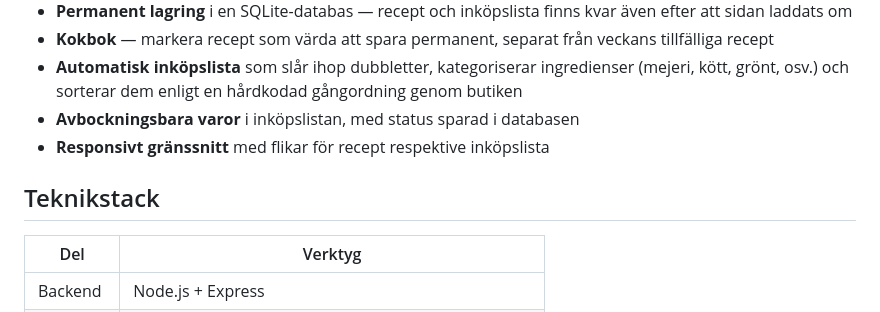
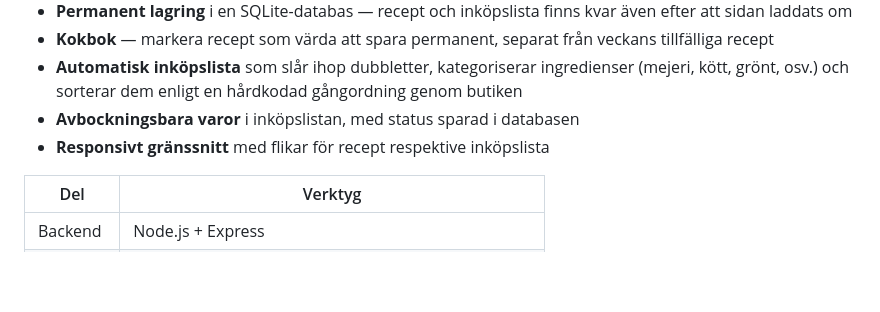
Before and after one commit to kholterberg/Kokbok, a Markdown page: README.md, the part around one of its changes. Drawn GitHub-style; blank space fills up the shorter version.

Commit message:
Uppdaterade README
Removed emoji from the project title and updated the technology stack section.

```diff
--- a/README.md
+++ b/README.md
@@ -14,8 +14,6 @@ Byggt som ett hobbyprojekt för att lösa ett konkret vardagsproblem: sluta skri
 - **Automatisk inköpslista** som slår ihop dubbletter, kategoriserar ingredienser (mejeri, kött, grönt, osv.) och sorterar dem enligt en hårdkodad gångordning genom butiken
 - **Avbockningsbara varor** i inköpslistan, med status sparad i databasen
 - **Responsivt gränssnitt** med flikar för recept respektive inköpslista
-
-## Teknikstack
 
 | Del | Verktyg |
 |---|---|
```
Also changed, not shown: other parts of README.md (+1 -1 lines).
